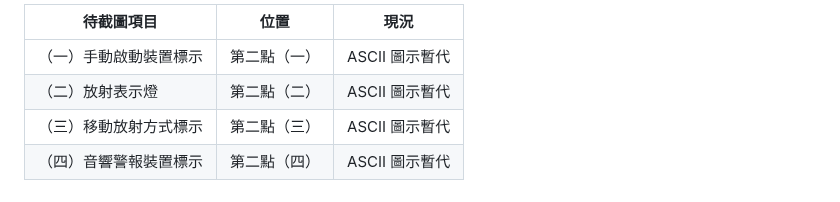
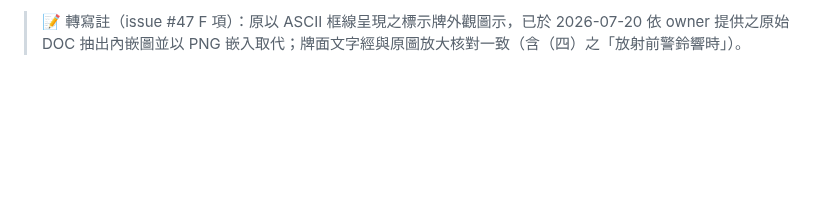
Before and after one commit to yyc1217/fire-safety-personnel-tutor, a Markdown page: statutes/2_05_二氧化碳滅火設備各種標示規格.md, the part around one of its changes. GitHub-like rendering; blank space fills up the shorter version.

```diff
--- a/statutes/2_05_二氧化碳滅火設備各種標示規格.md
+++ b/statutes/2_05_二氧化碳滅火設備各種標示規格.md
@@ -92,7 +68,2 @@
 
-| 待截圖項目 | 位置 | 現況 |
-| --- | --- | --- |
-| （一）手動啟動裝置標示 | 第二點（一） | ASCII 圖示暫代 |
-| （二）放射表示燈 | 第二點（二） | ASCII 圖示暫代 |
-| （三）移動放射方式標示 | 第二點（三） | ASCII 圖示暫代 |
-| （四）音響警報裝置標示 | 第二點（四） | ASCII 圖示暫代 |
+> 📝 轉寫註（issue #47 F 項）：原以 ASCII 框線呈現之標示牌外觀圖示，已於 2026-07-20 依 owner 提供之原始 DOC 抽出內嵌圖並以 PNG 嵌入取代；牌面文字經與原圖放大核對一致（含（四）之「放射前警鈴響時」）。
```
Also changed, not shown: other parts of statutes/2_05_二氧化碳滅火設備各種標示規格.md (+14 -38 lines), statutes/2_05_二氧化碳滅火設備各種標示規格_圖1_手動啟動裝置及放射表示燈.png (added), statutes/2_05_二氧化碳滅火設備各種標示規格_圖2_移動放射方式及音響警報裝置.png (added), 1 other file.
